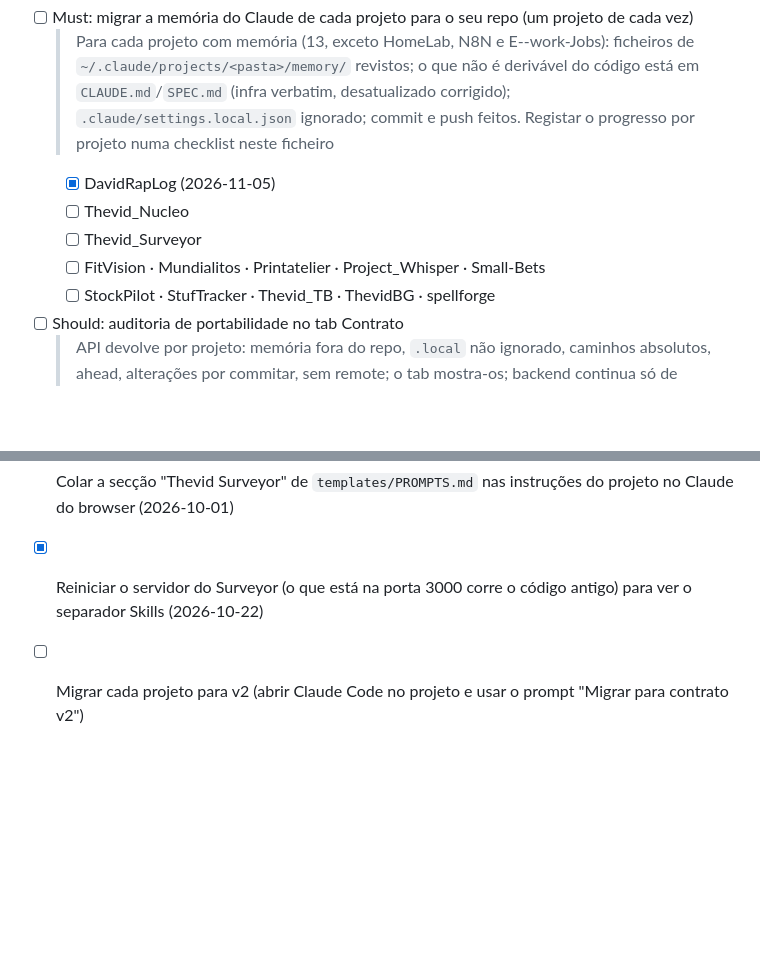
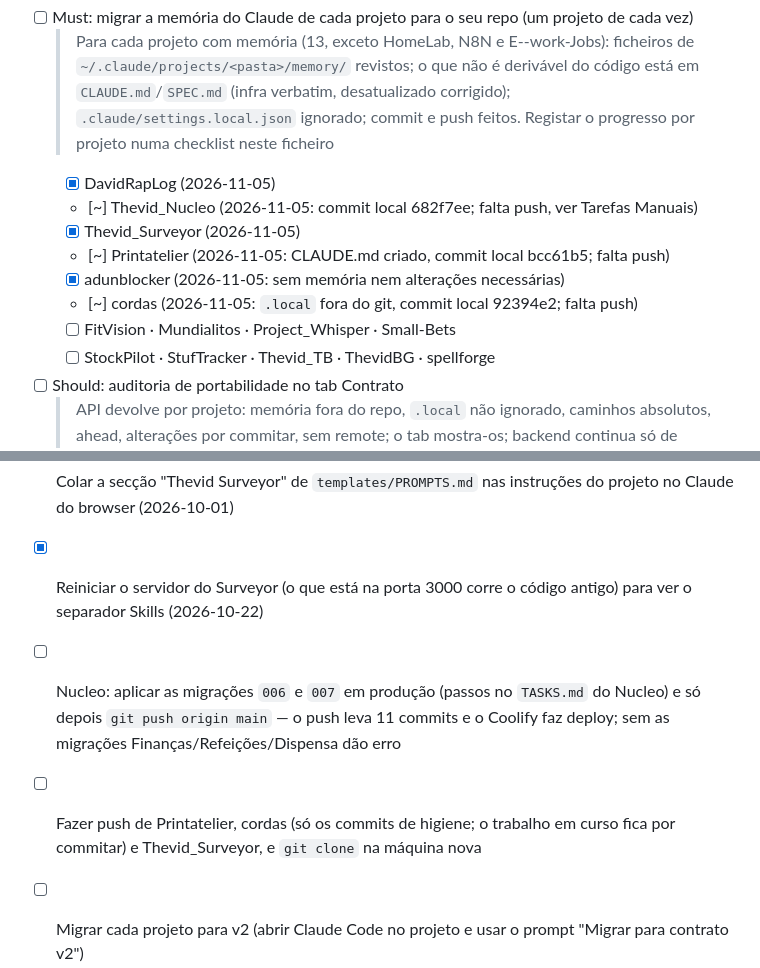
Before and after one commit to DGuilherme/Thevid_Surveyor, a Markdown page: TASKS.md, 2 parts joined by grey strips. Rendered like a GitHub page; blank space fills up the shorter version.

Commit message:
docs: migrate memory for Nucleo, Surveyor, Printatelier, cordas, adunblocker
Co-Authored-By: Claude Sonnet 5.5 <noreply@anthropic.com>

```diff
--- a/TASKS.md
+++ b/TASKS.md
@@ -61,9 +61,12 @@
 - [ ] Must: migrar a memória do Claude de cada projeto para o seu repo (um projeto de cada vez)
   > Para cada projeto com memória (13, exceto HomeLab, N8N e E--work-Jobs): ficheiros de `~/.claude/projects/<pasta>/memory/` revistos; o que não é derivável do código está em `CLAUDE.md`/`SPEC.md` (infra verbatim, desatualizado corrigido); `.claude/settings.local.json` ignorado; commit e push feitos. Registar o progresso por projeto numa checklist neste ficheiro
   - [x] DavidRapLog (2026-11-05)
-  - [ ] Thevid_Nucleo
-  - [ ] Thevid_Surveyor
-  - [ ] FitVision · Mundialitos · Printatelier · Project_Whisper · Small-Bets
+  - [~] Thevid_Nucleo (2026-11-05: commit local 682f7ee; falta push, ver Tarefas Manuais)
+  - [x] Thevid_Surveyor (2026-11-05)
+  - [~] Printatelier (2026-11-05: CLAUDE.md criado, commit local bcc61b5; falta push)
+  - [x] adunblocker (2026-11-05: sem memória nem alterações necessárias)
+  - [~] cordas (2026-11-05: `.local` fora do git, commit local 92394e2; falta push)
+  - [ ] FitVision · Mundialitos · Project_Whisper · Small-Bets
   - [ ] StockPilot · StufTracker · Thevid_TB · ThevidBG · spellforge
 - [ ] Should: auditoria de portabilidade no tab Contrato
   > API devolve por projeto: memória fora do repo, `.local` não ignorado, caminhos absolutos, ahead, alterações por commitar, sem remote; o tab mostra-os; backend continua só de leitura
@@ -87,4 +90,6 @@ Ações que requerem o utilizador — o agente não pode executar estas, só reg
 - [ ] Correr o servidor (`npm run dev` na raiz) e abrir http://localhost:3000 antes de usar o dashboard
 - [x] Colar a secção "Thevid Surveyor" de `templates/PROMPTS.md` nas instruções do projeto no Claude do browser (2026-10-01)
 - [x] Reiniciar o servidor do Surveyor (o que está na porta 3000 corre o código antigo) para ver o separador Skills (2026-10-22)
+- [ ] Nucleo: aplicar as migrações `006` e `007` em produção (passos no `TASKS.md` do Nucleo) e só depois `git push origin main` — o push leva 11 commits e o Coolify faz deploy; sem as migrações Finanças/Refeições/Dispensa dão erro
+- [ ] Fazer push de Printatelier, cordas (só os commits de higiene; o trabalho em curso fica por commitar) e Thevid_Surveyor, e `git clone` na máquina nova
 - [ ] Migrar cada projeto para v2 (abrir Claude Code no projeto e usar o prompt "Migrar para contrato v2")
```
Also changed, not shown: CLAUDE.md (+3 -0 lines), LOG.md (+1 -0 lines).
